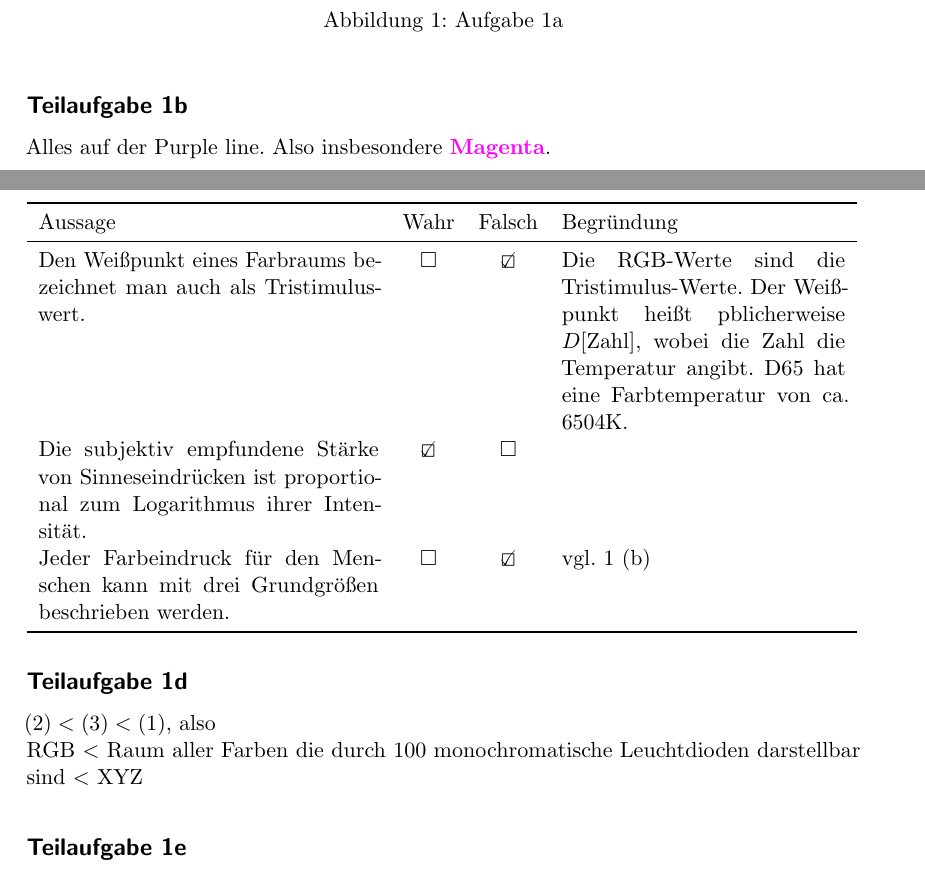
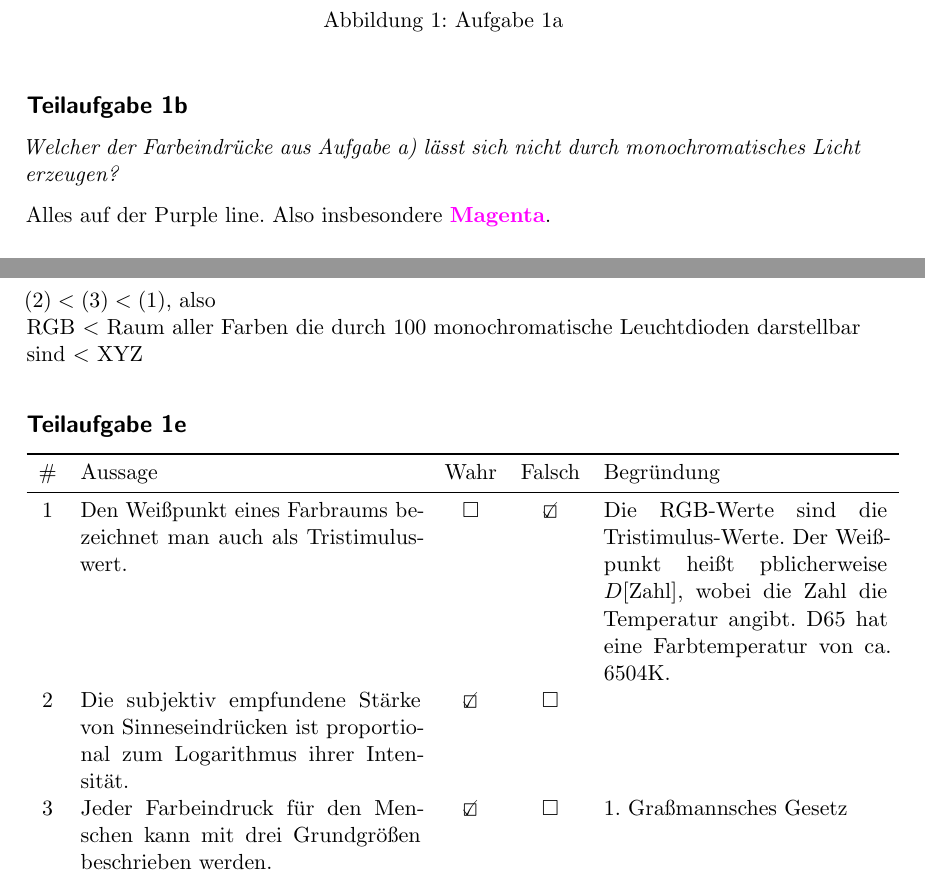
Before and after one commit to MartinThoma/KIT-Musterloesungen, a LaTeX document (CG/2014-Hauptklausur/2014-Hauptklausur.tex): two parts of pages 1 and 2 of 12, joined at a grey line, cut so that both start at the same text. Compiled offline with pdfLaTeX.

Commit message:
Fix 1e (3) (fixes #9)

```diff
--- a/CG/2014-Hauptklausur/2014-Hauptklausur.tex
+++ b/CG/2014-Hauptklausur/2014-Hauptklausur.tex
@@ -40,6 +40,9 @@
 \end{figure}
 
 \subsection*{Teilaufgabe 1b}
+\textit{Welcher der Farbeindrücke aus Aufgabe a) lässt sich nicht durch monochromatisches
+Licht erzeugen?}
+
 Alles auf der Purple line. Also insbesondere \textcolor{magenta}{\textbf{Magenta}}.
 
 \subsection*{Teilaufgabe 1c}
@@ -53,14 +56,12 @@ $(2) < (3) < (1)$, also\\
 RGB $<$ Raum aller Farben die durch 100 monochromatische Leuchtdioden darstellbar sind $<$ XYZ
 
 \subsection*{Teilaufgabe 1e}
-\begin{table}
-    \begin{tabular}{p{6cm}ccp{5cm}}\toprule
-    Aussage  & Wahr & Falsch & Begründung \\\midrule
-    Den Weißpunkt eines Farbraums bezeichnet man auch als Tristimulus\-wert. & $\square$ & \CheckedBox & Die RGB-Werte sind die Tristimulus-Werte. Der Weißpunkt heißt pblicherweise $D[\text{Zahl}]$, wobei die Zahl die Temperatur angibt. D65 hat eine Farbtemperatur von ca. 6504K.\\
-    Die subjektiv empfundene Stärke von Sinneseindrücken ist proportional zum Logarithmus ihrer Intensität. & \CheckedBox &  $\square$    & ~          \\
-    Jeder Farbeindruck für den Menschen kann mit drei Grundgrößen beschrieben werden. & $\square$ & \CheckedBox & vgl. 1 (b) \\\bottomrule
-    \end{tabular}
-\end{table}
+\begin{tabular}{cp{6cm}ccp{5cm}}\toprule
+\#& Aussage  & Wahr & Falsch & Begründung \\\midrule
+1 & Den Weißpunkt eines Farbraums bezeichnet man auch als Tristimulus\-wert. & $\square$ & \CheckedBox & Die RGB-Werte sind die Tristimulus-Werte. Der Weißpunkt heißt pblicherweise $D[\text{Zahl}]$, wobei die Zahl die Temperatur angibt. D65 hat eine Farbtemperatur von ca. 6504K.\\
+2 & Die subjektiv empfundene Stärke von Sinneseindrücken ist proportional zum Logarithmus ihrer Intensität. & \CheckedBox &  $\square$    & ~          \\
+3 & Jeder Farbeindruck für den Menschen kann mit drei Grundgrößen beschrieben werden. & \CheckedBox & $\square$ & 1. Graßmannsches Gesetz \\\bottomrule
+\end{tabular}
 
 \section*{Aufgabe 2: Whitted-Style Raytracing}
 \subsection*{Teilaufgabe 2a-d}
```
Also changed, not shown: CG/2014-Hauptklausur/2014-Hauptklausur.pdf.
